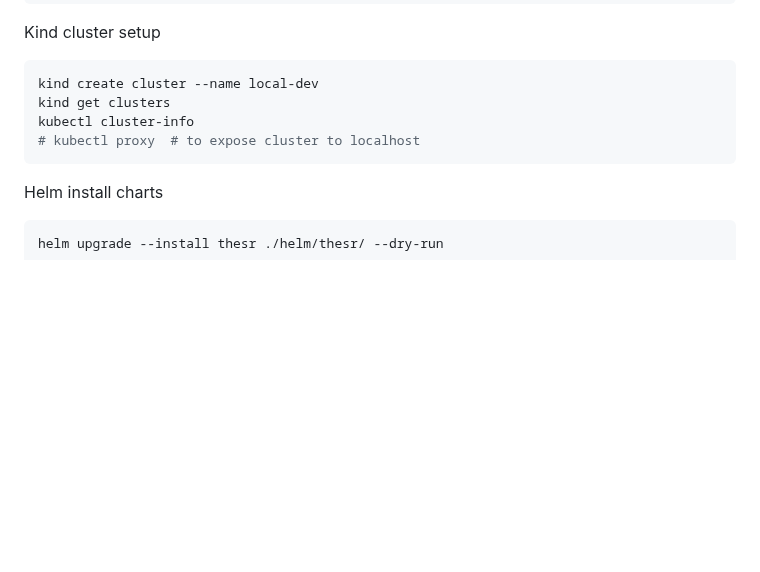
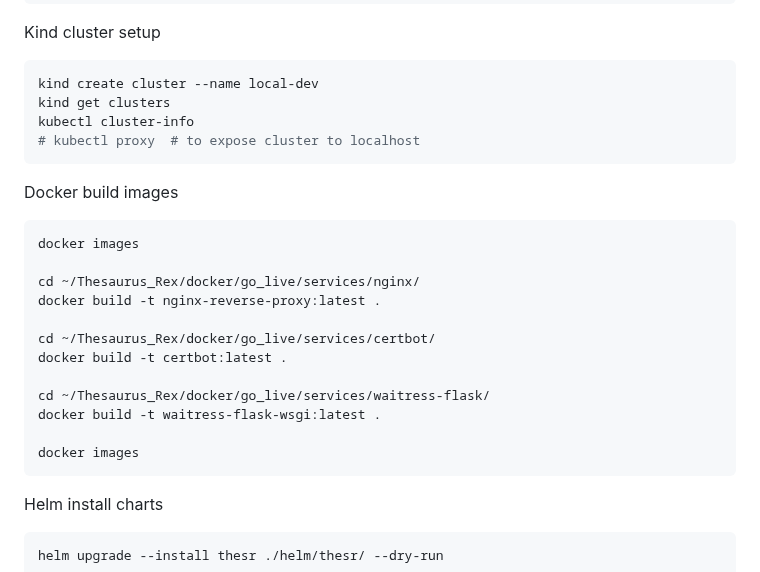
Before and after one commit to treatmesubj/Thesaurus_Rex, a Markdown page: docker/README.md, the part around the change. Rendered like a GitHub page; blank space fills up the shorter version.

Commit message:
docker build images

````diff
--- a/docker/README.md
+++ b/docker/README.md
@@ -113,6 +113,22 @@ kubectl cluster-info
 # kubectl proxy  # to expose cluster to localhost
 ```
 
+Docker build images
+```bash
+docker images
+
+cd ~/Thesaurus_Rex/docker/go_live/services/nginx/
+docker build -t nginx-reverse-proxy:latest .
+
+cd ~/Thesaurus_Rex/docker/go_live/services/certbot/
+docker build -t certbot:latest .
+
+cd ~/Thesaurus_Rex/docker/go_live/services/waitress-flask/
+docker build -t waitress-flask-wsgi:latest .
+
+docker images
+```
+
 Helm install charts
 ```bash
 helm upgrade --install thesr ./helm/thesr/ --dry-run
````
